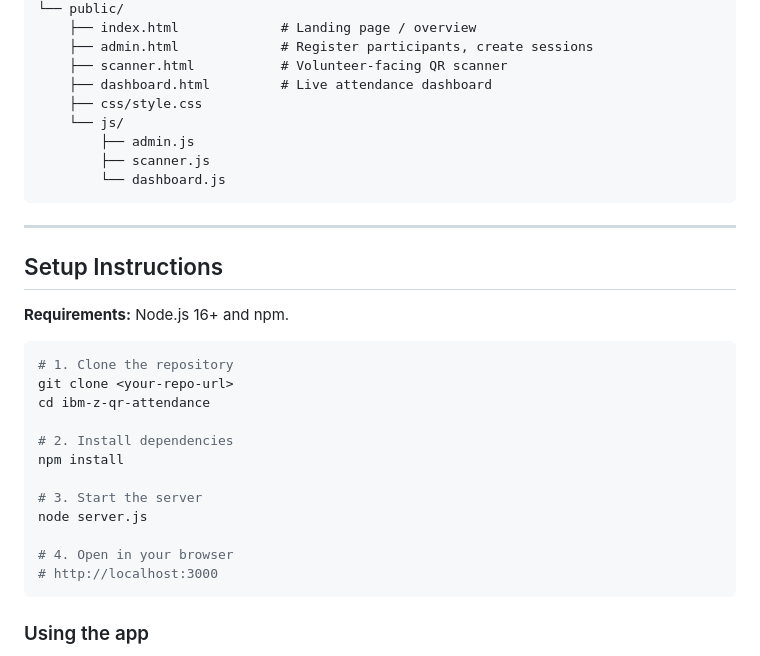
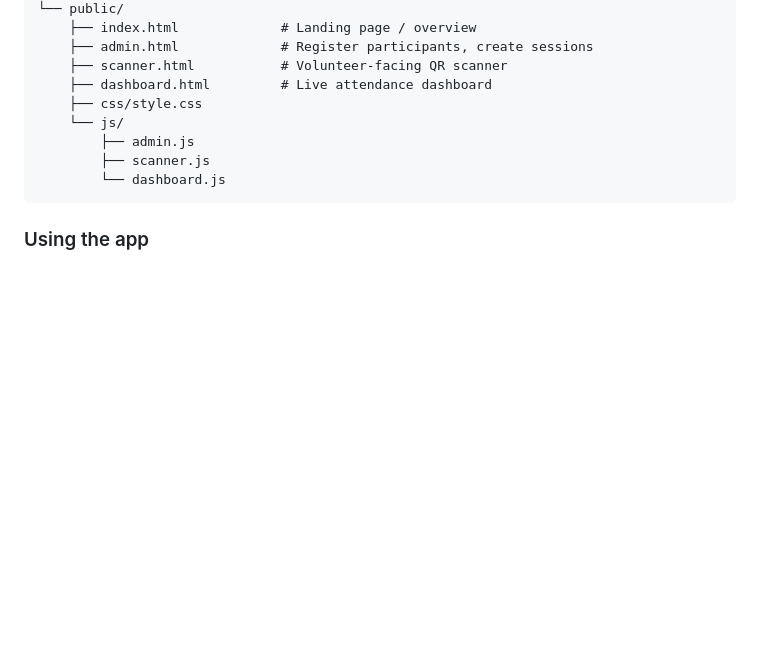
Before and after one commit to harshithacseaiml-art/IBM_Z_QR_ATTENDANCE, a Markdown page: README.md, the part around the change. Rendered like a GitHub page; blank space fills up the shorter version.

Commit message:
Updated project

````diff
--- a/README.md
+++ b/README.md
@@ -89,27 +89,6 @@ ibm-z-qr-attendance/
         └── dashboard.js
 ```
 
----
-
-## Setup Instructions
-
-**Requirements:** Node.js 16+ and npm.
-
-```bash
-# 1. Clone the repository
-git clone <your-repo-url>
-cd ibm-z-qr-attendance
-
-# 2. Install dependencies
-npm install
-
-# 3. Start the server
-node server.js
-
-# 4. Open in your browser
-# http://localhost:3000
-```
-
 ### Using the app
 
 1. Go to **Admin** (`/admin.html`) and create at least one session (e.g. "Hackathon Day 1").
````
